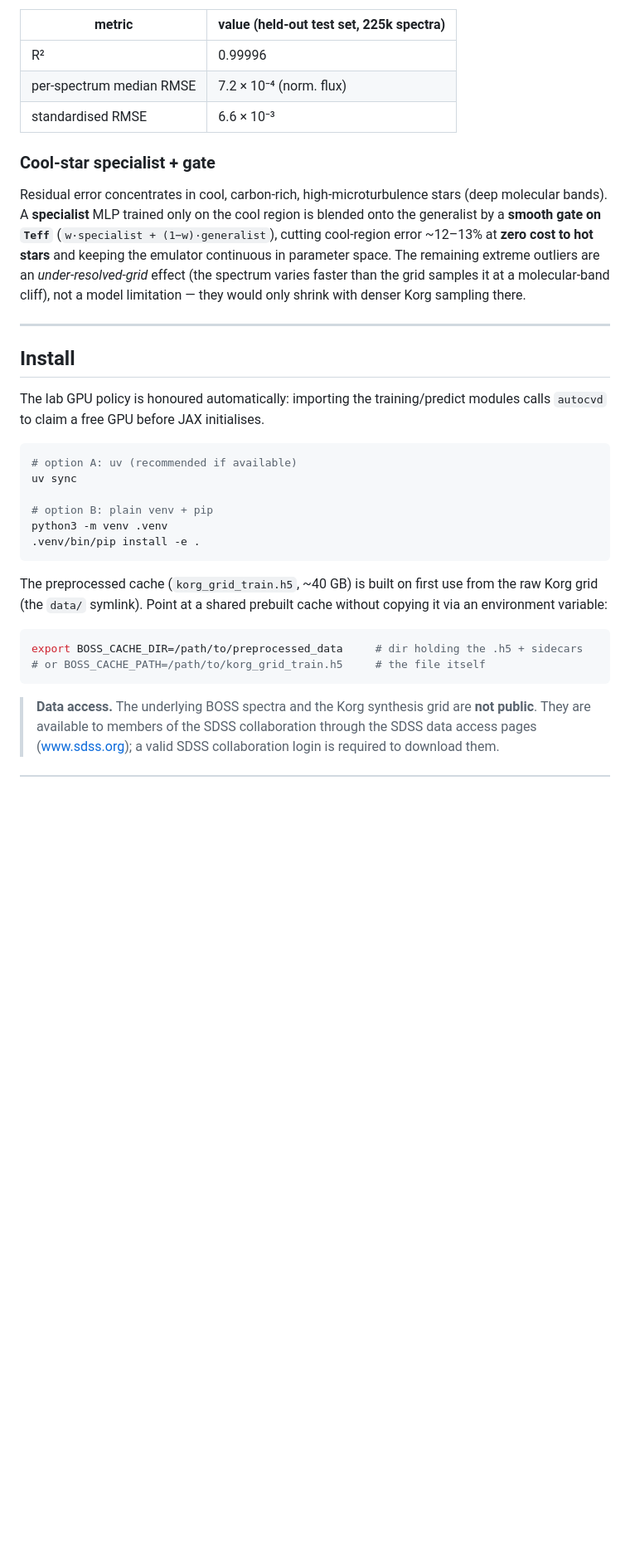
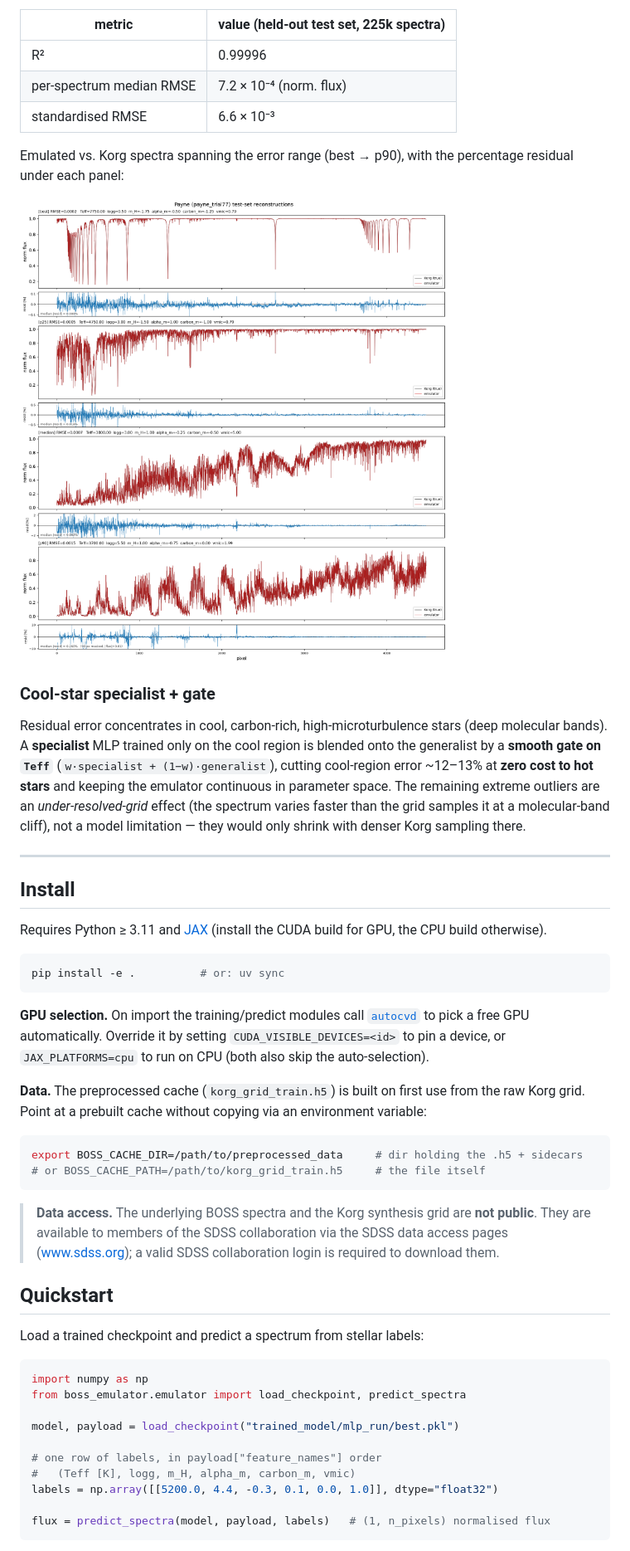
Before and after one commit to vepe99/BOSS_emulator, a Markdown page: README.md, the part around one of its changes. Shown at 83% size. Drawn GitHub-style; pictures changed too: docs/forward_reconstructions.png (added); blank space fills up the shorter version.

Commit message:
README: make public-friendly — generic install, figures, code example
- Install section no longer assumes this lab's setup: generic pip/uv install,
  autocvd GPU auto-select with CUDA_VISIBLE_DEVICES / JAX_PLATFORMS=cpu
  overrides, generic BOSS_CACHE_DIR (no hardcoded paths).
- Add a Quickstart Python snippet (load_checkpoint + predict_spectra).
- Embed two representative figures under docs/ (tracked via a .gitignore
  exception): forward reconstructions and the inverse-recovery 2D density.

Co-Authored-By: Claude Opus 4.8 (1M context) <noreply@anthropic.com>
Claude-Session: https://claude.ai/code/session_01LSST4hngpb7Ps8kNoZYPQT

````diff
--- a/README.md
+++ b/README.md
@@ -51,6 +51,11 @@ After an Optuna hyper-parameter search the best model is an **8×1281 SiLU MLP**
 | per-spectrum median RMSE | 7.2 × 10⁻⁴ (norm. flux) |
 | standardised RMSE | 6.6 × 10⁻³ |
 
+Emulated vs. Korg spectra spanning the error range (best → p90), with the
+percentage residual under each panel:
+
+![Forward reconstructions](docs/forward_reconstructions.png)
+
 ### Cool-star specialist + gate
 
 Residual error concentrates in cool, carbon-rich, high-microturbulence stars
@@ -66,21 +71,21 @@ a model limitation — they would only shrink with denser Korg sampling there.
 
 ## Install
 
-The lab GPU policy is honoured automatically: importing the training/predict
-modules calls `autocvd` to claim a free GPU before JAX initialises.
+Requires Python ≥ 3.11 and [JAX](https://docs.jax.dev/en/latest/installation.html)
+(install the CUDA build for GPU, the CPU build otherwise).
 
 ```bash
-# option A: uv (recommended if available)
-uv sync
-
-# option B: plain venv + pip
-python3 -m venv .venv
-.venv/bin/pip install -e .
+pip install -e .          # or: uv sync
 ```
 
-The preprocessed cache (`korg_grid_train.h5`, ~40 GB) is built on first use
-from the raw Korg grid (the `data/` symlink). Point at a shared prebuilt cache
-without copying it via an environment variable:
+**GPU selection.** On import the training/predict modules call
+[`autocvd`](https://pypi.org/project/autocvd/) to pick a free GPU automatically.
+Override it by setting `CUDA_VISIBLE_DEVICES=<id>` to pin a device, or
+`JAX_PLATFORMS=cpu` to run on CPU (both also skip the auto-selection).
+
+**Data.** The preprocessed cache (`korg_grid_train.h5`) is built on first use
+from the raw Korg grid. Point at a prebuilt cache without copying via an
+environment variable:
 
 ```bash
 export BOSS_CACHE_DIR=/path/to/preprocessed_data     # dir holding the .h5 + sidecars
@@ -88,6 +93,24 @@ export BOSS_CACHE_DIR=/path/to/preprocessed_data     # dir holding the .h5 + sid
 ```
 
 > **Data access.** The underlying BOSS spectra and the Korg synthesis grid are
-> **not public**. They are available to members of the SDSS collaboration
-> through the SDSS data access pages ([www.sdss.org](https://www.sdss.org)); a
-> valid SDSS collaboration login is required to download them.
+> **not public**. They are available to members of the SDSS collaboration via
+> the SDSS data access pages ([www.sdss.org](https://www.sdss.org)); a valid
+> SDSS collaboration login is required to download them.
+
+## Quickstart
+
+Load a trained checkpoint and predict a spectrum from stellar labels:
+
+```python
+import numpy as np
+from boss_emulator.emulator import load_checkpoint, predict_spectra
+
+model, payload = load_checkpoint("trained_model/mlp_run/best.pkl")
+
+# one row of labels, in payload["feature_names"] order
+#   (Teff [K], logg, m_H, alpha_m, carbon_m, vmic)
+labels = np.array([[5200.0, 4.4, -0.3, 0.1, 0.0, 1.0]], dtype="float32")
+
+flux = predict_spectra(model, payload, labels)   # (1, n_pixels) normalised flux
+```
+
````
Also changed, not shown: other parts of README.md (+10 -4 lines), docs/inverse_recovery.png (added), 1 other file.
